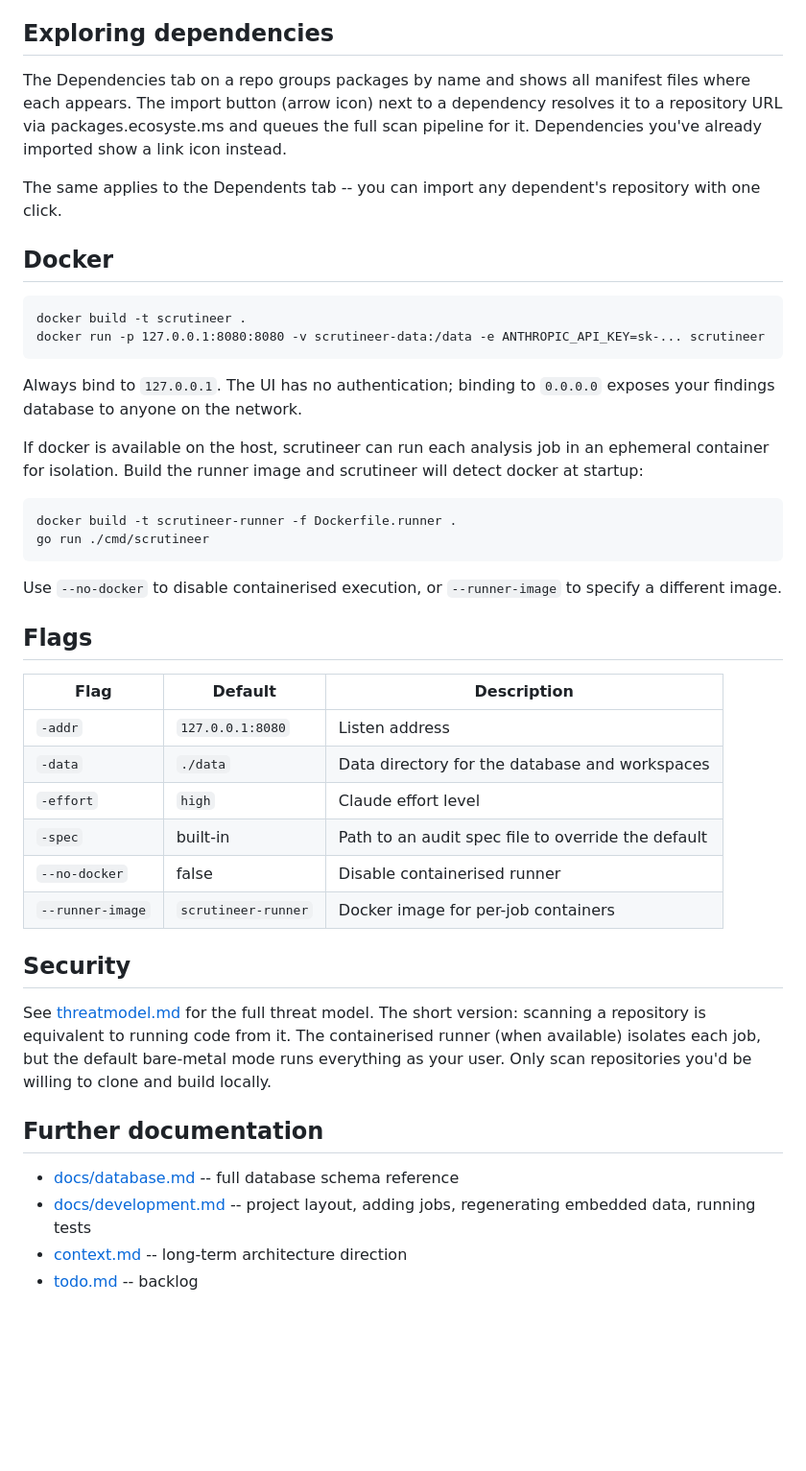
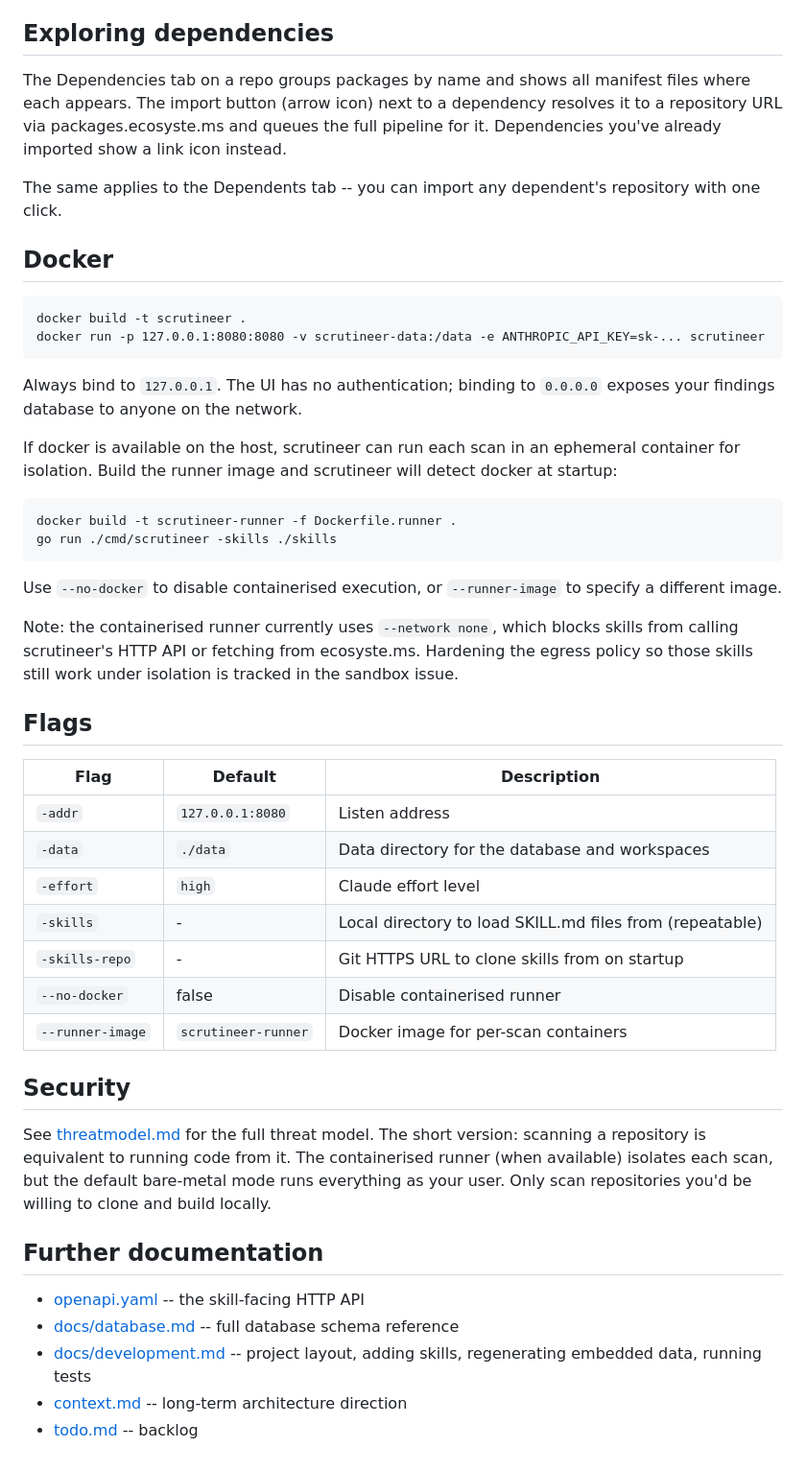
Before and after one commit to alpha-omega-security/scrutineer, a Markdown page: README.md, the part around one of its changes. Shown at 96% size. Rendered like a GitHub page; blank space fills up the shorter version.

```diff
--- a/README.md
+++ b/README.md
@@ -74,7 +92,7 @@ Each finding page has a notes section for recording triage reasoning and communi
 
 ## Exploring dependencies
 
-The Dependencies tab on a repo groups packages by name and shows all manifest files where each appears. The import button (arrow icon) next to a dependency resolves it to a repository URL via packages.ecosyste.ms and queues the full scan pipeline for it. Dependencies you've already imported show a link icon instead.
+The Dependencies tab on a repo groups packages by name and shows all manifest files where each appears. The import button (arrow icon) next to a dependency resolves it to a repository URL via packages.ecosyste.ms and queues the full pipeline for it. Dependencies you've already imported show a link icon instead.
 
 The same applies to the Dependents tab -- you can import any dependent's repository with one click.
 
@@ -85,12 +103,14 @@ The same applies to the Dependents tab -- you can import any dependent's reposit
 
 Always bind to `127.0.0.1`. The UI has no authentication; binding to `0.0.0.0` exposes your findings database to anyone on the network.
 
-If docker is available on the host, scrutineer can run each analysis job in an ephemeral container for isolation. Build the runner image and scrutineer will detect docker at startup:
+If docker is available on the host, scrutineer can run each scan in an ephemeral container for isolation. Build the runner image and scrutineer will detect docker at startup:
 
     docker build -t scrutineer-runner -f Dockerfile.runner .
-    go run ./cmd/scrutineer
+    go run ./cmd/scrutineer -skills ./skills
 
 Use `--no-docker` to disable containerised execution, or `--runner-image` to specify a different image.
+
+Note: the containerised runner currently uses `--network none`, which blocks skills from calling scrutineer's HTTP API or fetching from ecosyste.ms. Hardening the egress policy so those skills still work under isolation is tracked in the sandbox issue.
 
 ## Flags
 
@@ -99,17 +119,19 @@ Use `--no-docker` to disable containerised execution, or `--runner-image` to spe
 | `-addr` | `127.0.0.1:8080` | Listen address |
 | `-data` | `./data` | Data directory for the database and workspaces |
 | `-effort` | `high` | Claude effort level |
-| `-spec` | built-in | Path to an audit spec file to override the default |
+| `-skills` | - | Local directory to load SKILL.md files from (repeatable) |
+| `-skills-repo` | - | Git HTTPS URL to clone skills from on startup |
 | `--no-docker` | false | Disable containerised runner |
-| `--runner-image` | `scrutineer-runner` | Docker image for per-job containers |
+| `--runner-image` | `scrutineer-runner` | Docker image for per-scan containers |
 
 ## Security
 
-See [threatmodel.md](threatmodel.md) for the full threat model. The short version: scanning a repository is equivalent to running code from it. The containerised runner (when available) isolates each job, but the default bare-metal mode runs everything as your user. Only scan repositories you'd be willing to clone and build locally.
+See [threatmodel.md](threatmodel.md) for the full threat model. The short version: scanning a repository is equivalent to running code from it. The containerised runner (when available) isolates each scan, but the default bare-metal mode runs everything as your user. Only scan repositories you'd be willing to clone and build locally.
 
 ## Further documentation
 
+- [openapi.yaml](openapi.yaml) -- the skill-facing HTTP API
 - [docs/database.md](docs/database.md) -- full database schema reference
-- [docs/development.md](docs/development.md) -- project layout, adding jobs, regenerating embedded data, running tests
+- [docs/development.md](docs/development.md) -- project layout, adding skills, regenerating embedded data, running tests
 - [context.md](context.md) -- long-term architecture direction
 - [todo.md](todo.md) -- backlog
```
Also changed, not shown: other parts of README.md (+45 -27 lines).
